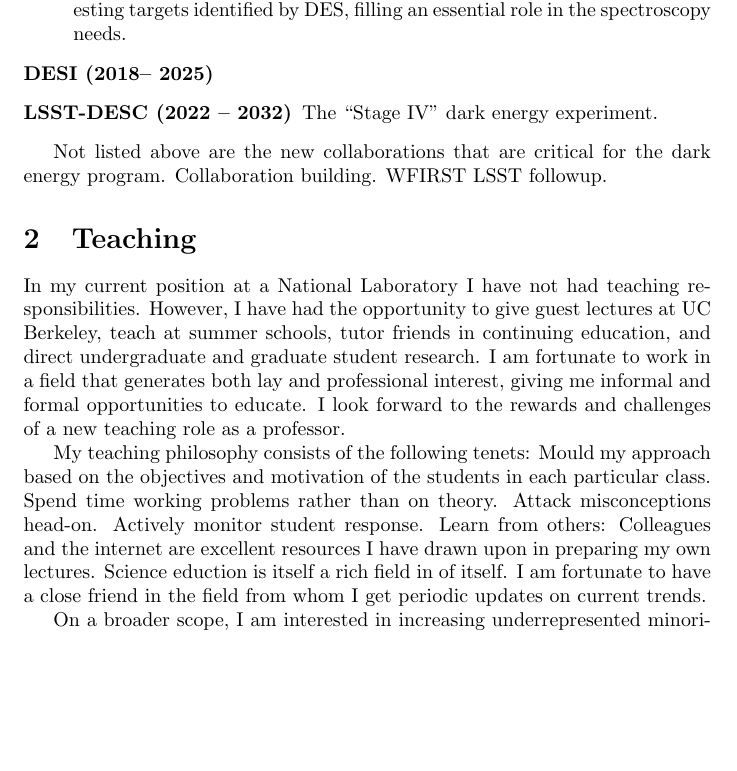
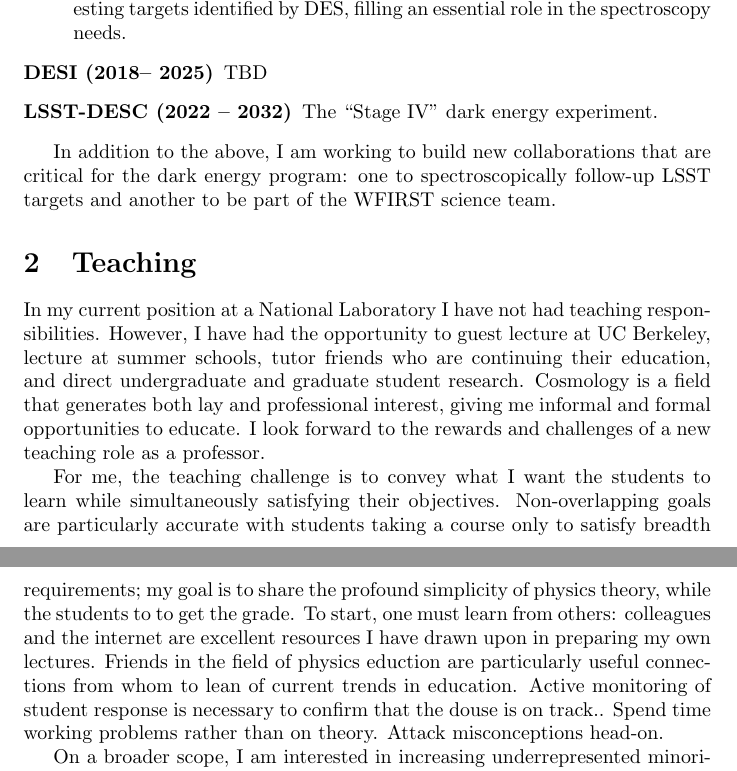
Before and after one commit to AlexGKim/cv, a LaTeX document (uw.tex): part of page 6 of 8 before the commit and two parts of pages 6 and 7 of 8 after it, the two joined at a grey line, cut so that both start at the same text, the shorter picture padded with empty space. Compiled offline with pdfLaTeX; a LaTeX package or settings file that is missing is left out; a missing bibliography style is replaced by a similar one.

Commit message:
more work

```diff
--- a/uw.tex
+++ b/uw.tex
@@ -247,28 +252,33 @@ imaging survey.   The ``Stage III'' dark energy experiment, DES will provide the
 cosmology result in the near future.
 \item[OzDES (present -- 2018)] Currently collecting thousands of spectra of interesting targets identified by DES,
 filling an essential role in the spectroscopy needs.
-\item[DESI (2018-- 2025)]
+\item[DESI (2018-- 2025)] TBD
 \item[LSST-DESC (2022 -- 2032)]  The ``Stage IV'' dark energy experiment.
 \end{description}
 
-Not listed above are the new collaborations that are critical for the dark energy program.
-Collaboration building. WFIRST LSST followup.
+In addition to the above, I am working to build new collaborations that are critical for the dark energy program: one
+to
+spectroscopically follow-up LSST targets and another to be part of the WFIRST science team.
 
 \section{Teaching}
 In my current position at a National Laboratory I have not had teaching responsibilities.  However,
-I have had the opportunity to give guest lectures at UC Berkeley, teach at summer schools, tutor friends
-in continuing education, and direct undergraduate and graduate student research.  I am fortunate to work
-in a field that generates both lay and professional interest, giving me informal and formal opportunities to
+I have had the opportunity to guest lecture at UC Berkeley, lecture at summer schools, tutor friends
+who are continuing their education, and direct undergraduate and graduate student research.  Cosmology
+is a field that generates both lay and professional interest, giving me informal and formal opportunities to
 educate.  I look forward to the rewards and challenges of a new teaching role as a professor.
 
-My teaching philosophy consists of the following tenets:
-Mould my approach based on the objectives and motivation of the students in each particular class.
+For me, the teaching challenge is to convey what I want the students to learn while simultaneously
+satisfying their objectives.  Non-overlapping goals are particularly accurate with students
+taking a course only to satisfy breadth requirements;  my goal is
+to share the profound simplicity of physics theory, while the students to
+to get the grade.
+To start, one must learn from others:
+colleagues and the internet are excellent resources I have drawn upon in preparing
+my own lectures.  Friends in the field of physics eduction are particularly useful connections from
+whom to lean of current  trends in education.  Active monitoring of student response is necessary
+to confirm that the douse is on track..
 Spend time working problems rather than on theory.
 Attack misconceptions head-on.
-Actively monitor student response.
-Learn from others: Colleagues and the internet are excellent resources I have drawn upon in preparing
-my own lectures.  Science eduction is itself a rich field in of itself.  I am fortunate to have a close friend in the field
-from whom I get periodic updates on current trends.
 
 
 On a broader scope, I am interested in increasing underrepresented minorities science majors.
```
Also changed, not shown: uw.tex (19 more changed lines).
